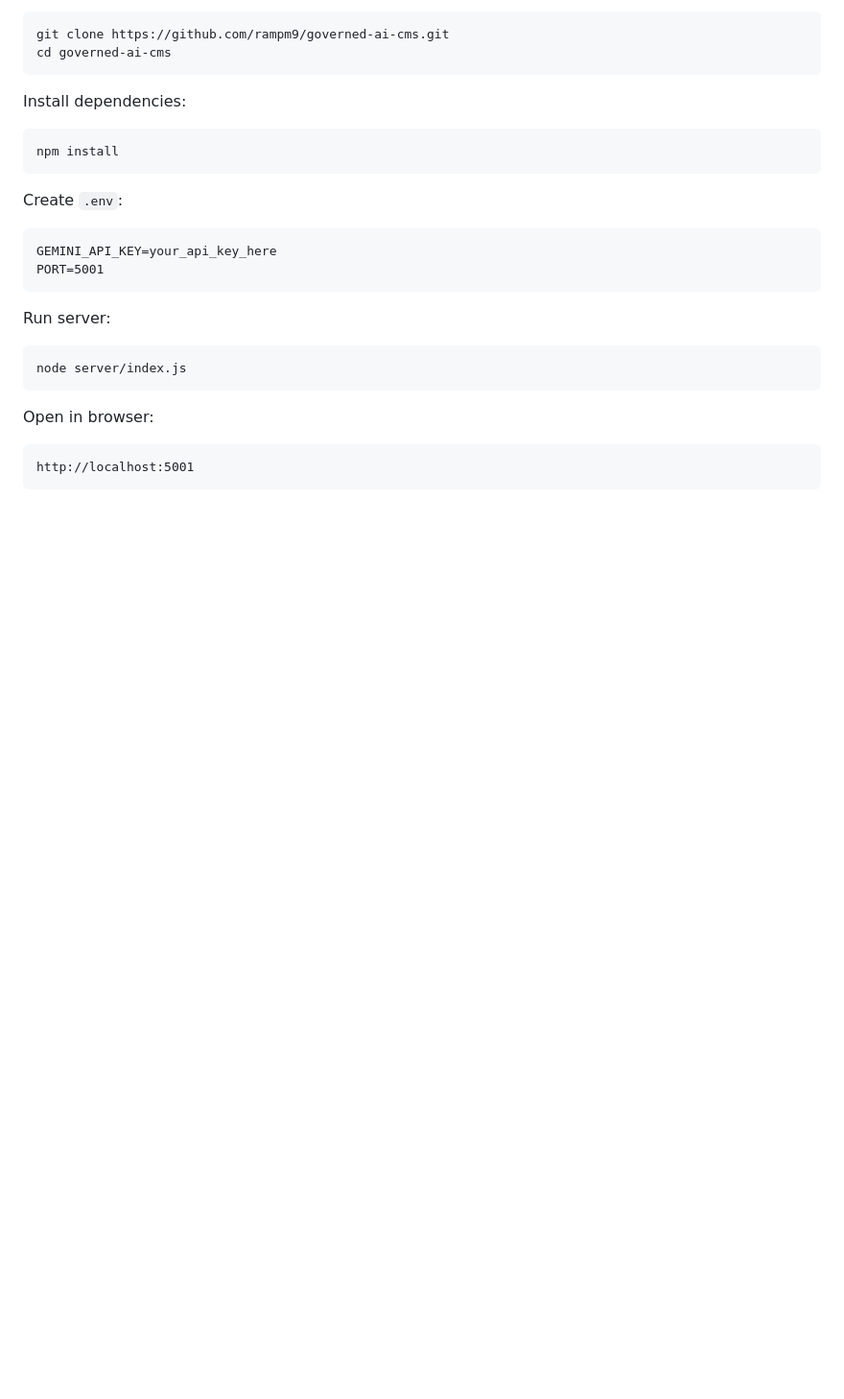
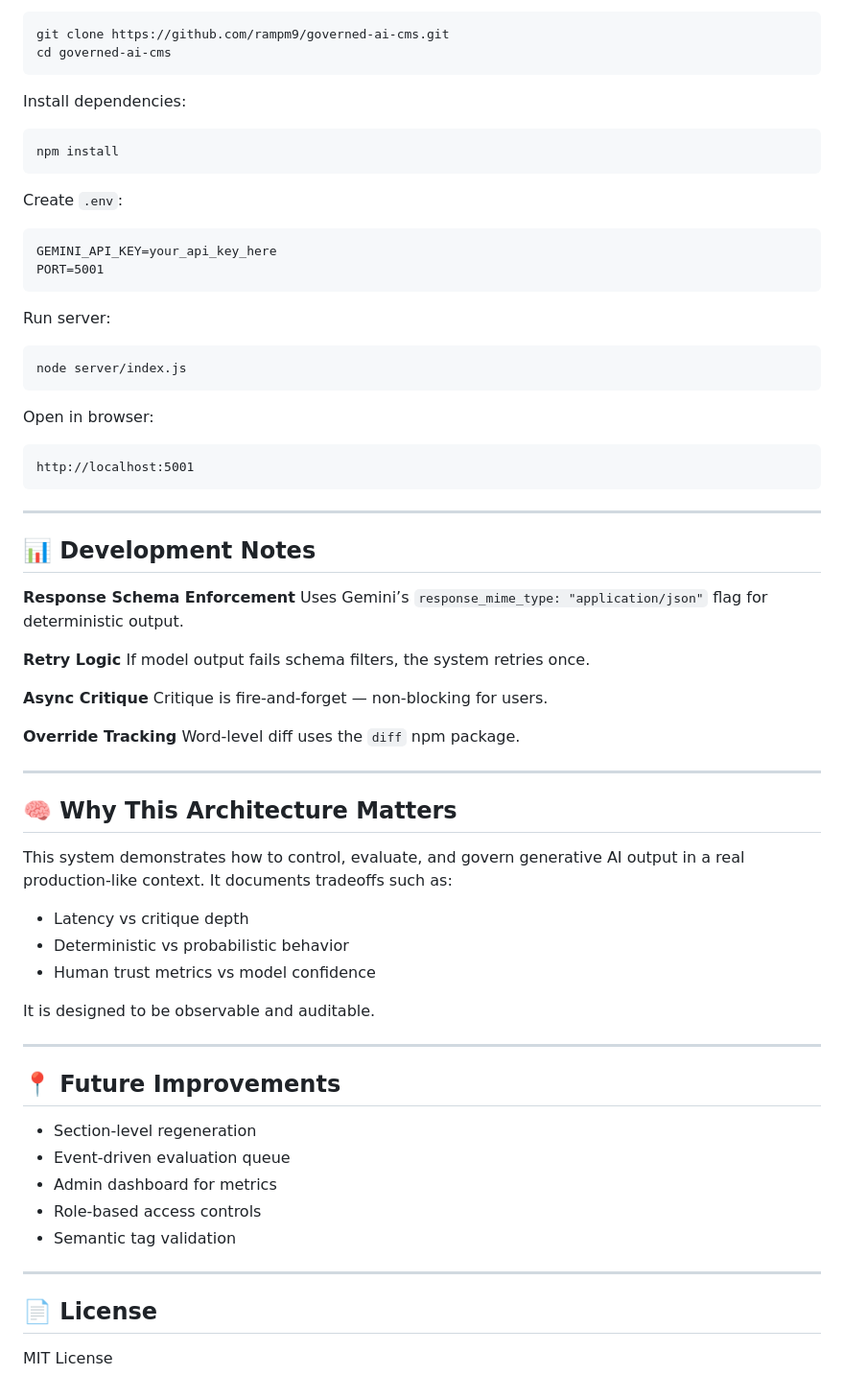
Before and after one commit to rampm9/governed-ai-cms, a Markdown page: README.md, the part around the change. Shown at 96% size. Drawn GitHub-style; blank space fills up the shorter version.

Commit message:
Append Development Notes and Tradeoff documentation to README

````diff
--- a/README.md
+++ b/README.md
@@ -165,3 +165,46 @@ Open in browser:
 ```text
 http://localhost:5001
 ```
+
+---
+
+## 📊 Development Notes
+
+**Response Schema Enforcement**
+Uses Gemini’s `response_mime_type: "application/json"` flag for deterministic output.
+
+**Retry Logic**
+If model output fails schema filters, the system retries once.
+
+**Async Critique**
+Critique is fire-and-forget — non-blocking for users.
+
+**Override Tracking**
+Word-level diff uses the `diff` npm package.
+
+---
+
+## 🧠 Why This Architecture Matters
+
+This system demonstrates how to control, evaluate, and govern generative AI output in a real production-like context.
+It documents tradeoffs such as:
+- Latency vs critique depth
+- Deterministic vs probabilistic behavior
+- Human trust metrics vs model confidence
+
+It is designed to be observable and auditable.
+
+---
+
+## 📍 Future Improvements
+
+- Section-level regeneration
+- Event-driven evaluation queue
+- Admin dashboard for metrics
+- Role-based access controls
+- Semantic tag validation
+
+---
+
+## 📄 License
+MIT License
````
